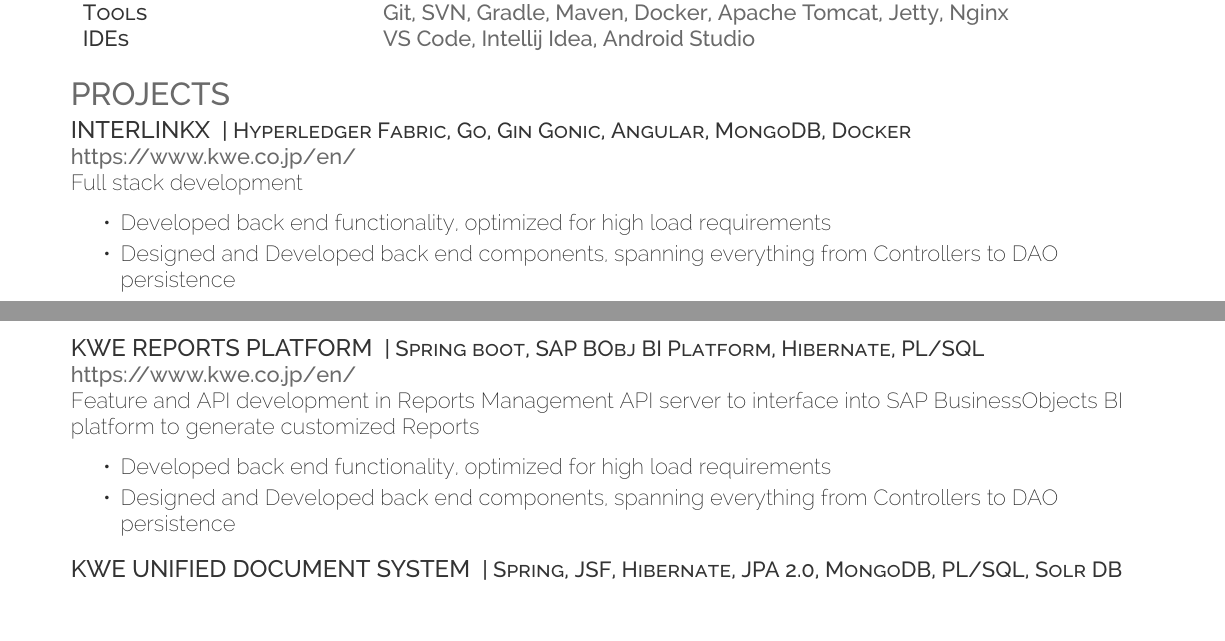
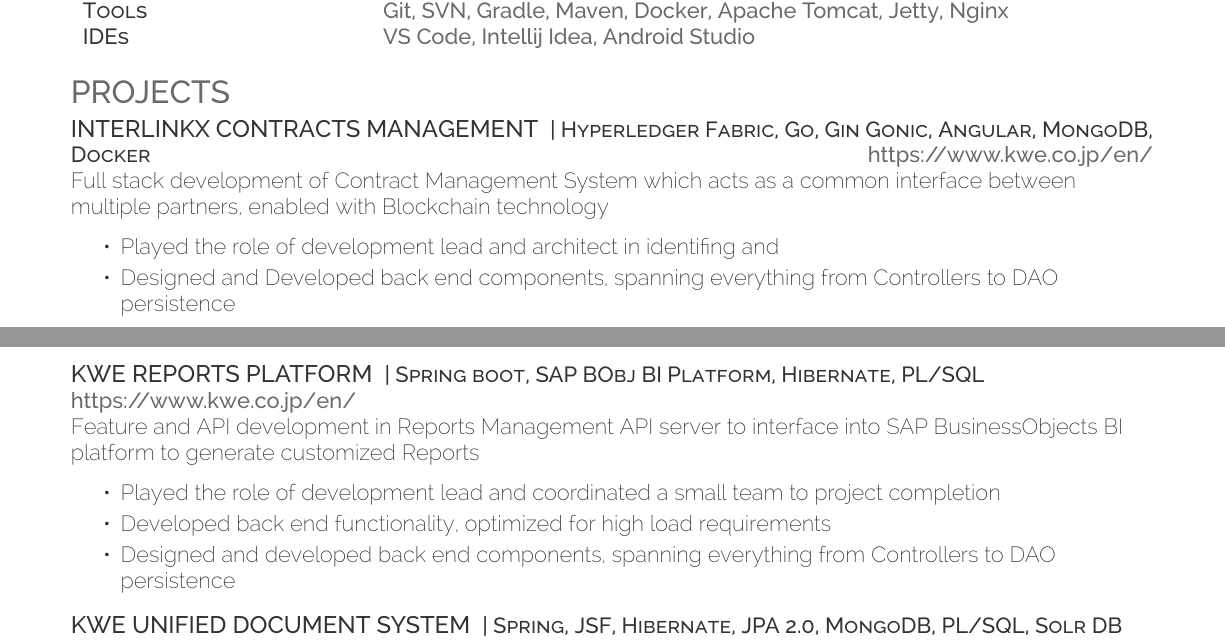
Before and after one commit to usamahamid/Resume-Latex, a LaTeX CV (resume.tex): two parts of pages 1 and 2 of 2, joined at a grey line, cut so that both start at the same text. Compiled offline with XeLaTeX.

Commit message:
Partial Update

```diff
--- a/resume.tex
+++ b/resume.tex
@@ -58,11 +58,11 @@
 \section{Projects}
 \raggedright
 
-\runsubsection{\large{InterLinkx}}
+\runsubsection{\large{InterLinkx Contracts Management}}
 \descript{| Hyperledger Fabric, Go, Gin Gonic, Angular, MongoDB, Docker}\hfill \location{https://www.kwe.co.jp/en/}\\
-Full stack development \\
+Full stack development of Contract Management System which acts as a common interface between multiple partners, enabled with Blockchain technology\\
 \begin{tightemize}
-	\item Developed back end functionality, optimized for high load requirements
+	\item Played the role of development lead and architect in identifing and
 	\item Designed and Developed back end components, spanning everything from Controllers to DAO persistence
 \end{tightemize}
 \sectionsep
@@ -75,8 +75,9 @@
 \descript{| Spring boot, SAP BObj BI Platform, Hibernate, PL/SQL}\hfill \location{https://www.kwe.co.jp/en/}\\
 Feature and API development in Reports Management API server to interface into SAP BusinessObjects BI platform to generate customized Reports\\
 \begin{tightemize}
+	\item Played the role of development lead and coordinated a small team to project completion
 	\item Developed back end functionality, optimized for high load requirements
-	\item Designed and Developed back end components, spanning everything from Controllers to DAO persistence
+	\item Designed and developed back end components, spanning everything from Controllers to DAO persistence
 \end{tightemize}
 \sectionsep
 
```
